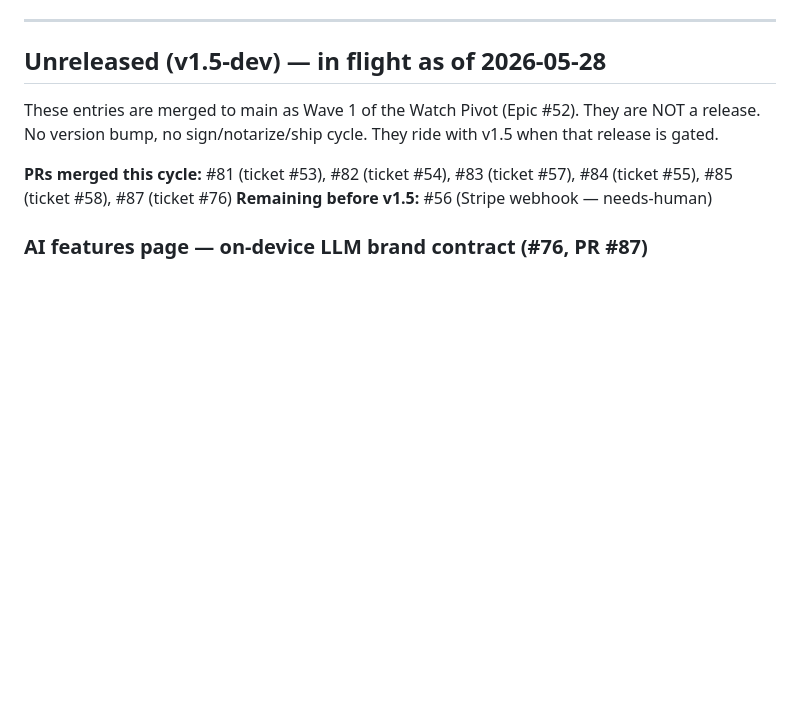
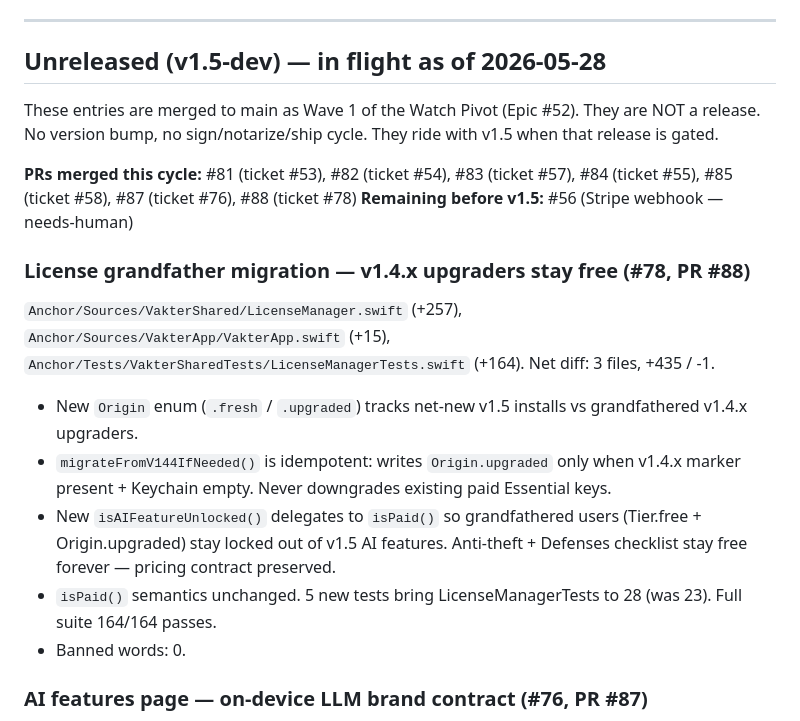
Before and after one commit to jonathangebru/vakter, a Markdown page: Anchor/CHANGELOG.md, the part around the change. GitHub-like rendering; blank space fills up the shorter version.

Commit message:
chore: changelog entry for #78 (license grandfather migration)

```diff
--- a/Anchor/CHANGELOG.md
+++ b/Anchor/CHANGELOG.md
@@ -8,8 +8,18 @@ Technical changelog maintained by the release warden. User-facing changelog live
 
 These entries are merged to main as Wave 1 of the Watch Pivot (Epic #52). They are NOT a release. No version bump, no sign/notarize/ship cycle. They ride with v1.5 when that release is gated.
 
-**PRs merged this cycle:** #81 (ticket #53), #82 (ticket #54), #83 (ticket #57), #84 (ticket #55), #85 (ticket #58), #87 (ticket #76)
+**PRs merged this cycle:** #81 (ticket #53), #82 (ticket #54), #83 (ticket #57), #84 (ticket #55), #85 (ticket #58), #87 (ticket #76), #88 (ticket #78)
 **Remaining before v1.5:** #56 (Stripe webhook — needs-human)
+
+### License grandfather migration — v1.4.x upgraders stay free (#78, PR #88)
+
+`Anchor/Sources/VakterShared/LicenseManager.swift` (+257), `Anchor/Sources/VakterApp/VakterApp.swift` (+15), `Anchor/Tests/VakterSharedTests/LicenseManagerTests.swift` (+164). Net diff: 3 files, +435 / -1.
+
+- New `Origin` enum (`.fresh` / `.upgraded`) tracks net-new v1.5 installs vs grandfathered v1.4.x upgraders.
+- `migrateFromV144IfNeeded()` is idempotent: writes `Origin.upgraded` only when v1.4.x marker present + Keychain empty. Never downgrades existing paid Essential keys.
+- New `isAIFeatureUnlocked()` delegates to `isPaid()` so grandfathered users (Tier.free + Origin.upgraded) stay locked out of v1.5 AI features. Anti-theft + Defenses checklist stay free forever — pricing contract preserved.
+- `isPaid()` semantics unchanged. 5 new tests bring LicenseManagerTests to 28 (was 23). Full suite 164/164 passes.
+- Banned words: 0.
 
 ### AI features page — on-device LLM brand contract (#76, PR #87)
 
```
